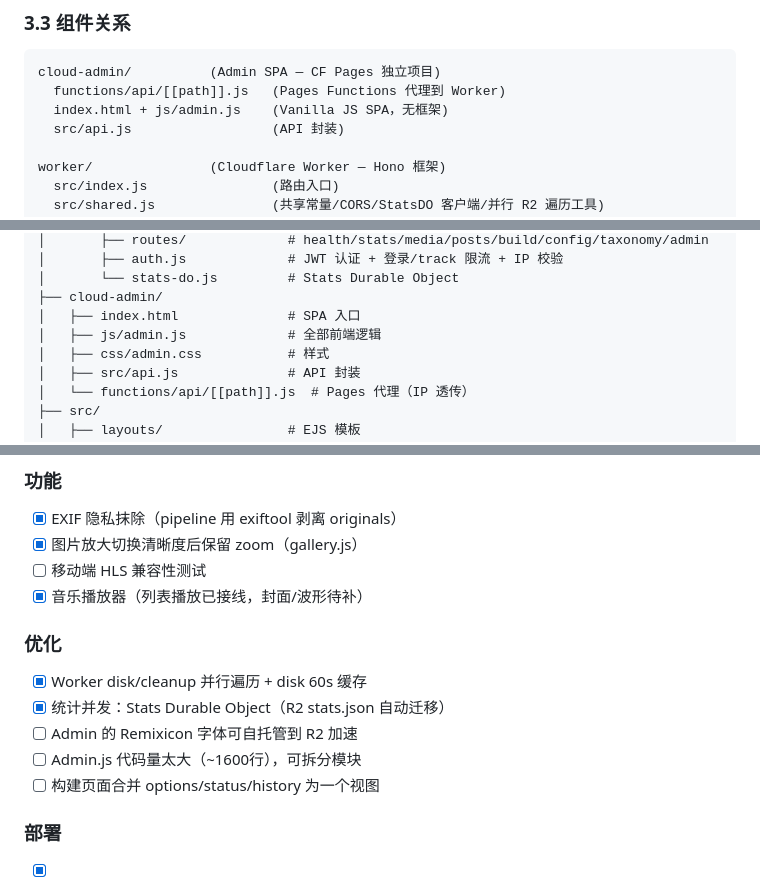
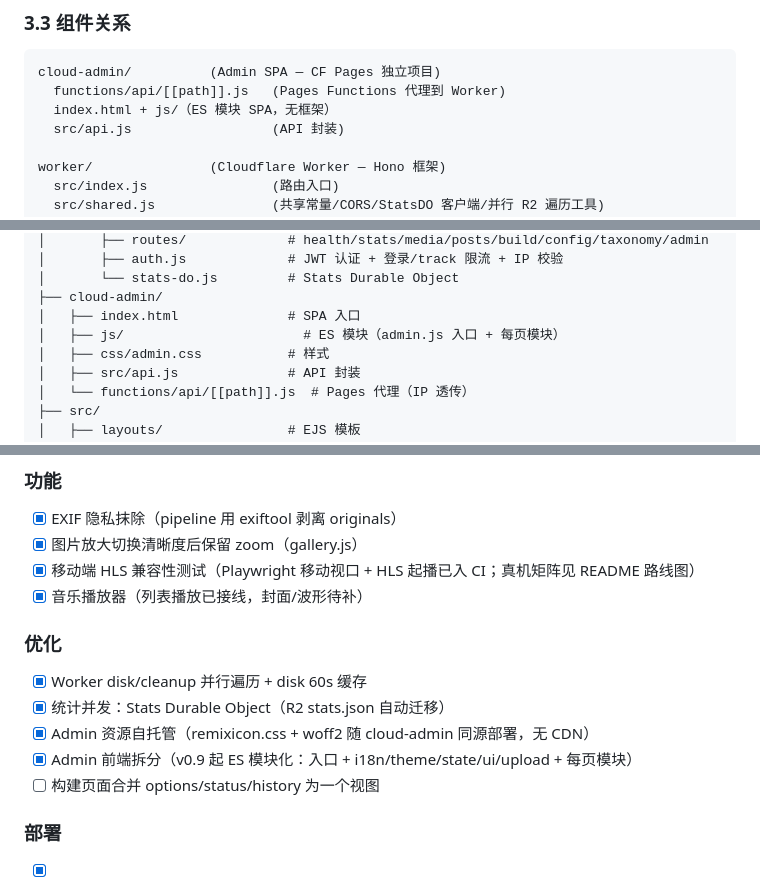
Before and after one commit to YupenBob/mosaic, a Markdown page: handover.md, 3 parts joined by grey strips. Rendered like a GitHub page.

Commit message:
docs: close stale handover TODOs (mobile HLS in CI, admin self-hosted assets, ES module split)

````diff
--- a/handover.md
+++ b/handover.md
@@ -59,7 +59,7 @@ Admin 浏览器 → /api/* (同源) → Pages Functions 代理 → Worker API (m
 ```
 cloud-admin/          (Admin SPA — CF Pages 独立项目)
   functions/api/[[path]].js   (Pages Functions 代理到 Worker)
-  index.html + js/admin.js    (Vanilla JS SPA，无框架)
+  index.html + js/（ES 模块 SPA，无框架）
   src/api.js                  (API 封装)
 
 worker/               (Cloudflare Worker — Hono 框架)
@@ -345,7 +345,7 @@ npx wrangler pages deploy . --project-name mosaic-admin --branch main
 │       └── stats-do.js         # Stats Durable Object
 ├── cloud-admin/
 │   ├── index.html              # SPA 入口
-│   ├── js/admin.js             # 全部前端逻辑
+│   ├── js/                       # ES 模块（admin.js 入口 + 每页模块）
 │   ├── css/admin.css           # 样式
 │   ├── src/api.js              # API 封装
 │   └── functions/api/[[path]].js  # Pages 代理（IP 透传）
@@ -377,14 +377,14 @@ npx wrangler pages deploy . --project-name mosaic-admin --branch main
 ### 功能
 - [x] EXIF 隐私抹除（pipeline 用 exiftool 剥离 originals）
 - [x] 图片放大切换清晰度后保留 zoom（gallery.js）
-- [ ] 移动端 HLS 兼容性测试
+- [x] 移动端 HLS 兼容性测试（Playwright 移动视口 + HLS 起播已入 CI；真机矩阵见 README 路线图）
 - [x] 音乐播放器（列表播放已接线，封面/波形待补）
 
 ### 优化
 - [x] Worker disk/cleanup 并行遍历 + disk 60s 缓存
 - [x] 统计并发：Stats Durable Object（R2 stats.json 自动迁移）
-- [ ] Admin 的 Remixicon 字体可自托管到 R2 加速
-- [ ] Admin.js 代码量太大（~1600行），可拆分模块
+- [x] Admin 资源自托管（remixicon.css + woff2 随 cloud-admin 同源部署，无 CDN）
+- [x] Admin 前端拆分（v0.9 起 ES 模块化：入口 + i18n/theme/state/ui/upload + 每页模块）
 - [ ] 构建页面合并 options/status/history 为一个视图
 
 ### 部署
````
